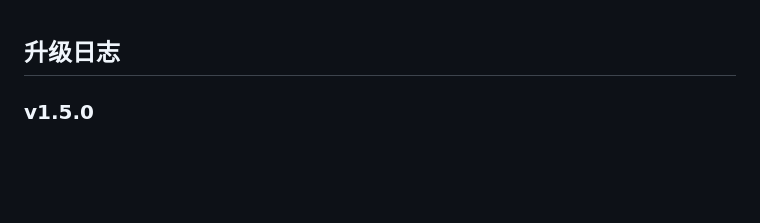
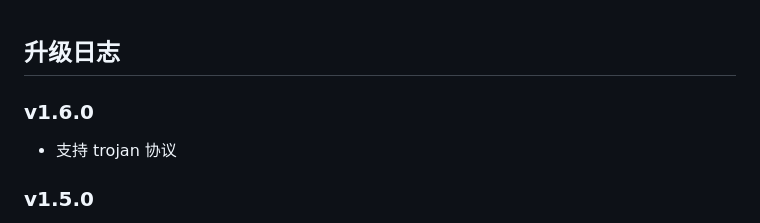
Before and after one commit to iotames/v2raypool, a Markdown page: CHANGELOG.md, the part around the change. GitHub-like rendering; blank space fills up the shorter version.

```diff
--- a/CHANGELOG.md
+++ b/CHANGELOG.md
@@ -1,4 +1,8 @@
 ## 升级日志
+
+### v1.6.0
+
+- 支持 trojan 协议
 
 ### v1.5.0
 
```
Also changed, not shown: README.md (+2 -1 lines), screenshot.jpg (deleted), screenshot_proxypool.jpg (added), screenshot_v2ray.jpg (added), webui.png (deleted), 1 other file.
